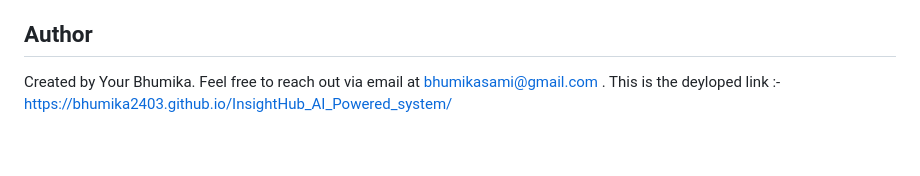
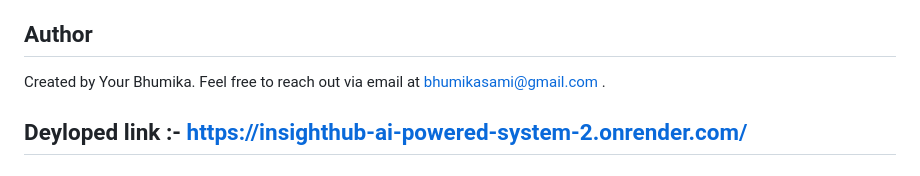
Before and after one commit to bhumika2403/InsightHub_AI_Powered_system, a Markdown page: README.md, the part around the change. Drawn GitHub-style.

Commit message:
Update developed link in README.md

```diff
--- a/README.md
+++ b/README.md
@@ -11,4 +11,4 @@ The project is organized into two main directories: the frontend folder contains
 Users can leverage multiple productivity features through an intuitive interface. The Smart Summary tool allows you to paste long articles or meeting notes and instantly receive a condensed 3-point summary. The Sentiment Analyzer evaluates the emotional tone of any text and displays results with emoji indicators and a positivity gauge. The Task Extractor scans your text for actionable items and automatically creates a task list, while the Idea Generator helps brainstorm creative solutions for any topic you provide. All statistics are tracked in real-time and displayed on an interactive analytics dashboard with visual charts.
 ## Author
 Created by Your Bhumika. Feel free to reach out via email at bhumikasami@gmail.com .
-This is the deyloped link :- https://bhumika2403.github.io/InsightHub_AI_Powered_system/
+## Deyloped link :- https://insighthub-ai-powered-system-2.onrender.com/
```
